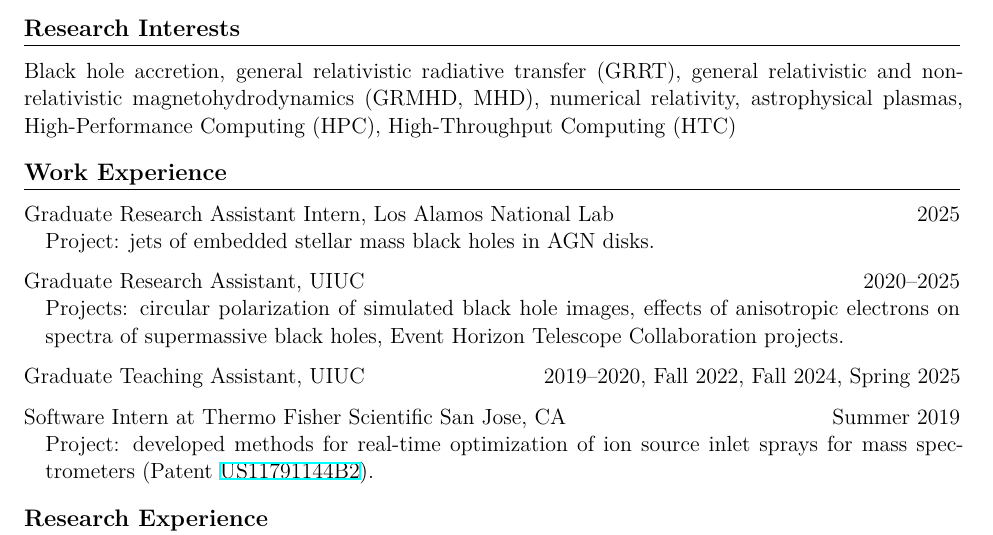
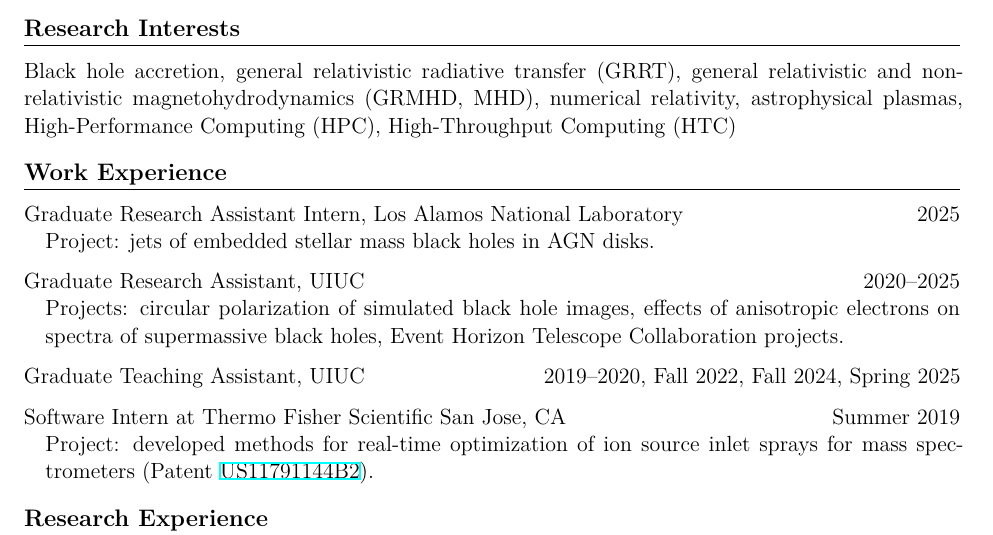
Before and after one commit to avjoshi21/cv, a LaTeX CV (avj_cv.tex): part of page 1 of 4, cut so that both start at the same text. Compiled offline with XeLaTeX.

Commit message:
lab -> laboratory

```diff
--- a/avj_cv.tex
+++ b/avj_cv.tex
@@ -32,7 +32,7 @@ BS, Engineering Physics, University of Illinois Urbana-Champaign \hfill 2015--20
 Black hole accretion, general relativistic radiative transfer (GRRT), general relativistic and non-relativistic magnetohydrodynamics (GRMHD, MHD), numerical relativity, astrophysical plasmas, High-Performance Computing (HPC), High-Throughput Computing (HTC)
 
 \section*{Work Experience}
-Graduate Research Assistant Intern, Los Alamos National Lab \hfill 2025\\
+Graduate Research Assistant Intern, Los Alamos National Laboratory \hfill 2025\\
 \indentpar{Project: jets of embedded stellar mass black holes in AGN disks.}
 
 Graduate Research Assistant, UIUC \hfill 2020--2025\\
```
Also changed, not shown: avj_cv.pdf.
